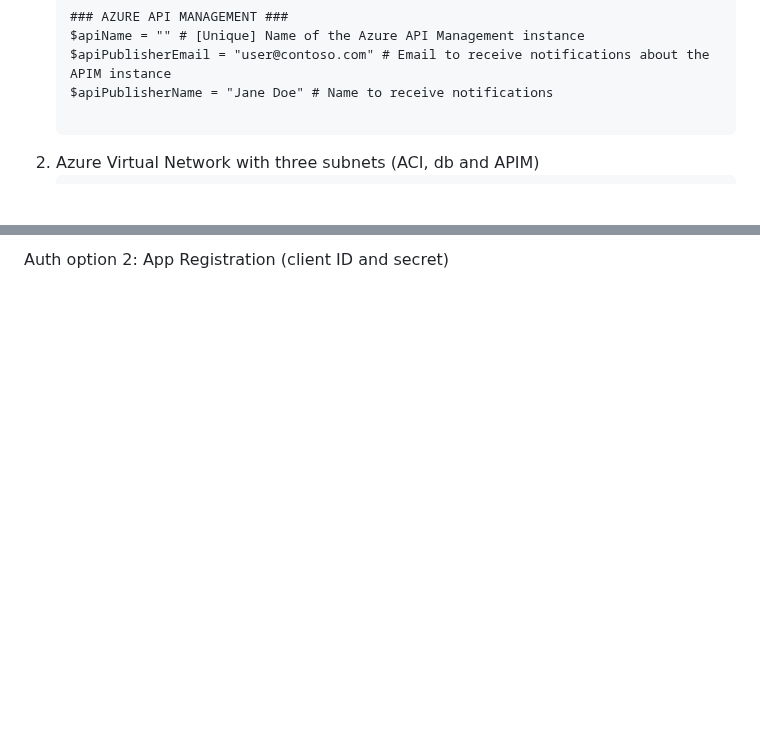
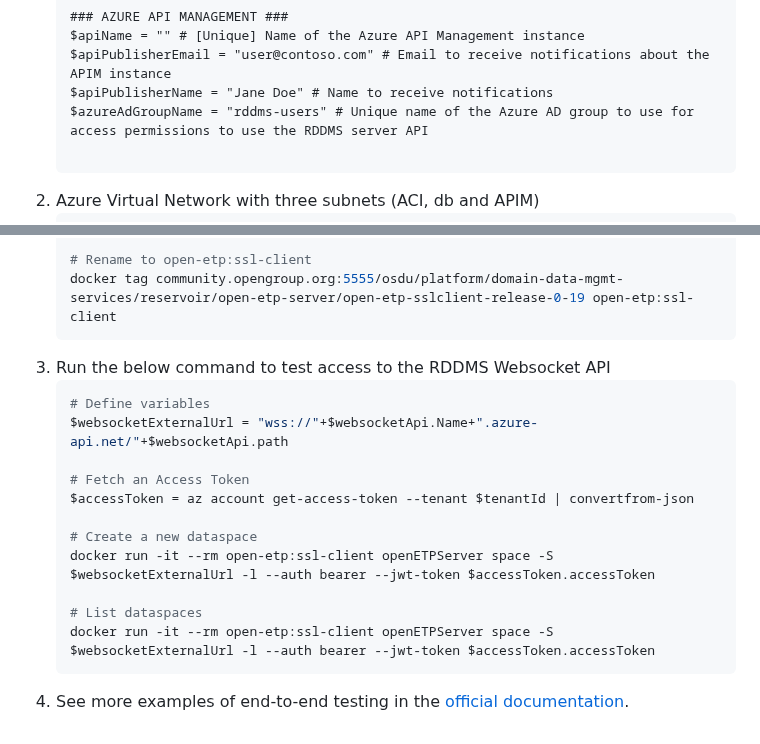
Before and after one commit to EirikHaughom/ADME, a Markdown page: Guides/Standalone Reservoir DMS/readme.md, 2 parts joined by grey strips. GitHub-like rendering; blank space fills up the shorter version.

````diff
--- a/Guides/Standalone Reservoir DMS/readme.md
+++ b/Guides/Standalone Reservoir DMS/readme.md
@@ -66,6 +66,7 @@ The deployment is divided into two phases.
     $apiName = "" # [Unique] Name of the Azure API Management instance
     $apiPublisherEmail = "user@contoso.com" # Email to receive notifications about the APIM instance
     $apiPublisherName = "Jane Doe" # Name to receive notifications
+    $azureAdGroupName = "rddms-users" # Unique name of the Azure AD group to use for access permissions to use the RDDMS server API
 
     ```
 2. Azure Virtual Network with three subnets (ACI, db and APIM)
@@ -301,2 +361,19 @@ Auth option 1 (preferred): User tokens (requires tenant admin consent)
 
-Auth option 2: App Registration (client ID and secret)
+    # Rename to open-etp:ssl-client
+    docker tag community.opengroup.org:5555/osdu/platform/domain-data-mgmt-services/reservoir/open-etp-server/open-etp-sslclient-release-0-19 open-etp:ssl-client
+    ```
+3. Run the below command to test access to the RDDMS Websocket API
+    ```powershell
+    # Define variables
+    $websocketExternalUrl = "wss://"+$websocketApi.Name+".azure-api.net/"+$websocketApi.path
+
+    # Fetch an Access Token
+    $accessToken = az account get-access-token --tenant $tenantId | convertfrom-json
+
+    # Create a new dataspace
+    docker run -it --rm open-etp:ssl-client openETPServer space -S $websocketExternalUrl -l --auth bearer --jwt-token $accessToken.accessToken
+
+    # List dataspaces
+    docker run -it --rm open-etp:ssl-client openETPServer space -S $websocketExternalUrl -l --auth bearer --jwt-token $accessToken.accessToken
+    ```
+4. See more examples of end-to-end testing in the [official documentation](https://community.opengroup.org/osdu/platform/domain-data-mgmt-services/reservoir/open-etp-server/-/blob/main/docs/testing.md).
````
Also changed, not shown: other parts of Guides/Standalone Reservoir DMS/readme.md (+62 -3 lines).
